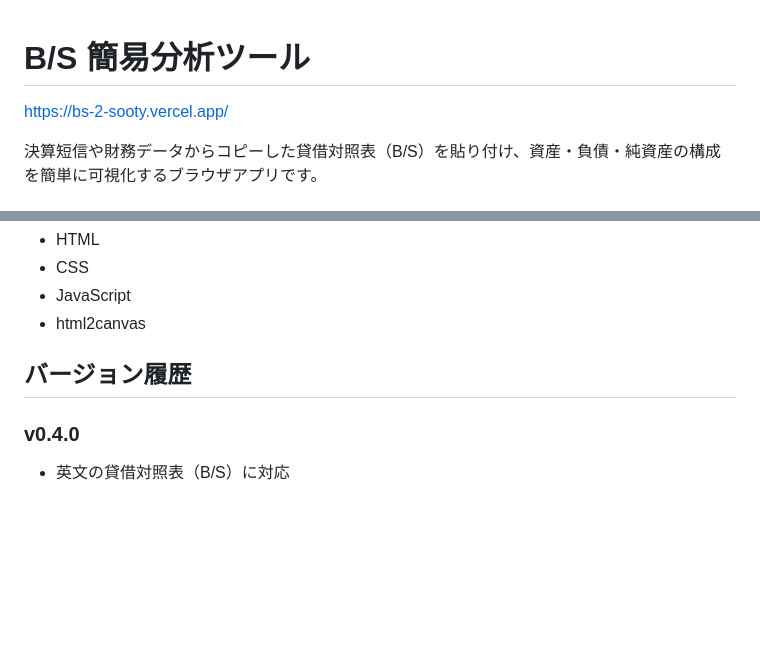
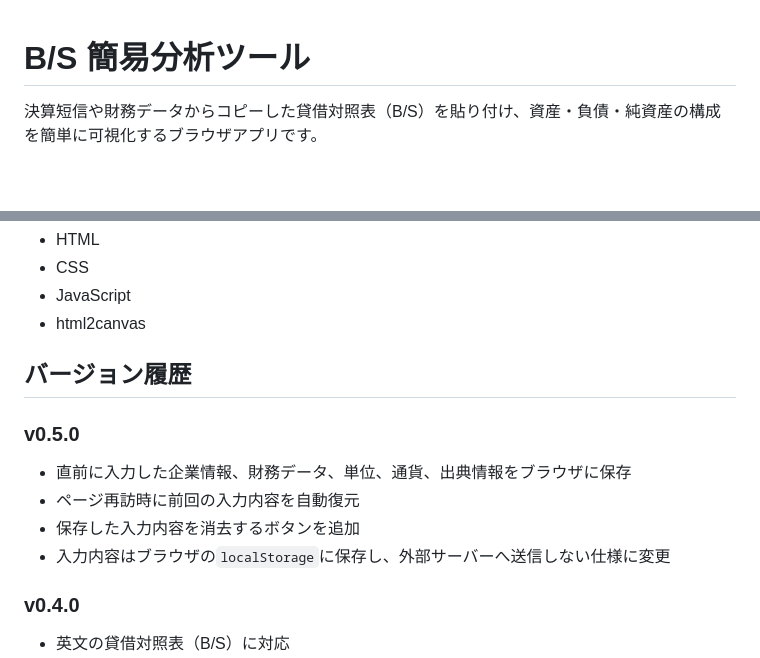
Before and after one commit to knnkanda/BS2, a Markdown page: README.md, 2 parts joined by grey strips. Drawn GitHub-style; blank space fills up the shorter version.

Commit message:
Document saved input feature

```diff
--- a/README.md
+++ b/README.md
@@ -1,6 +1,4 @@
 # B/S 簡易分析ツール
-
-https://bs-2-sooty.vercel.app/
 
 決算短信や財務データからコピーした貸借対照表（B/S）を貼り付け、資産・負債・純資産の構成を簡単に可視化するブラウザアプリです。
 
@@ -66,6 +64,13 @@ https://bs-2-sooty.vercel.app/
 
 ## バージョン履歴
 
+### v0.5.0
+
+- 直前に入力した企業情報、財務データ、単位、通貨、出典情報をブラウザに保存
+- ページ再訪時に前回の入力内容を自動復元
+- 保存した入力内容を消去するボタンを追加
+- 入力内容はブラウザの`localStorage`に保存し、外部サーバーへ送信しない仕様に変更
+
 ### v0.4.0
 
 - 英文の貸借対照表（B/S）に対応
```
